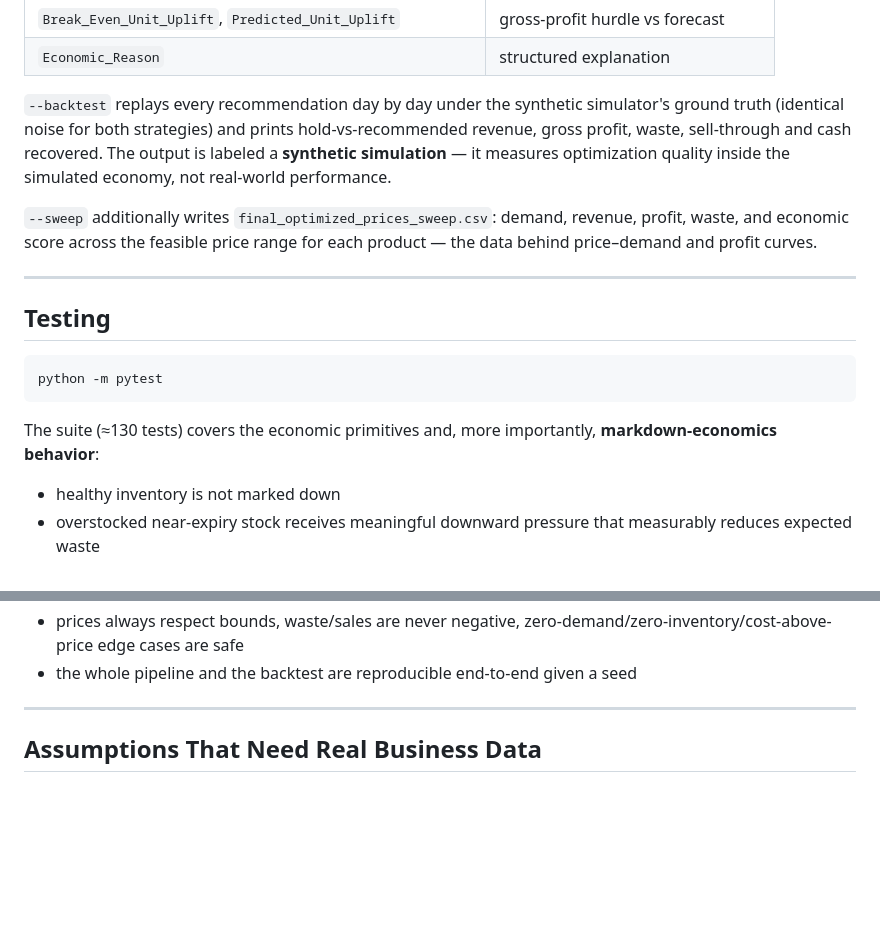
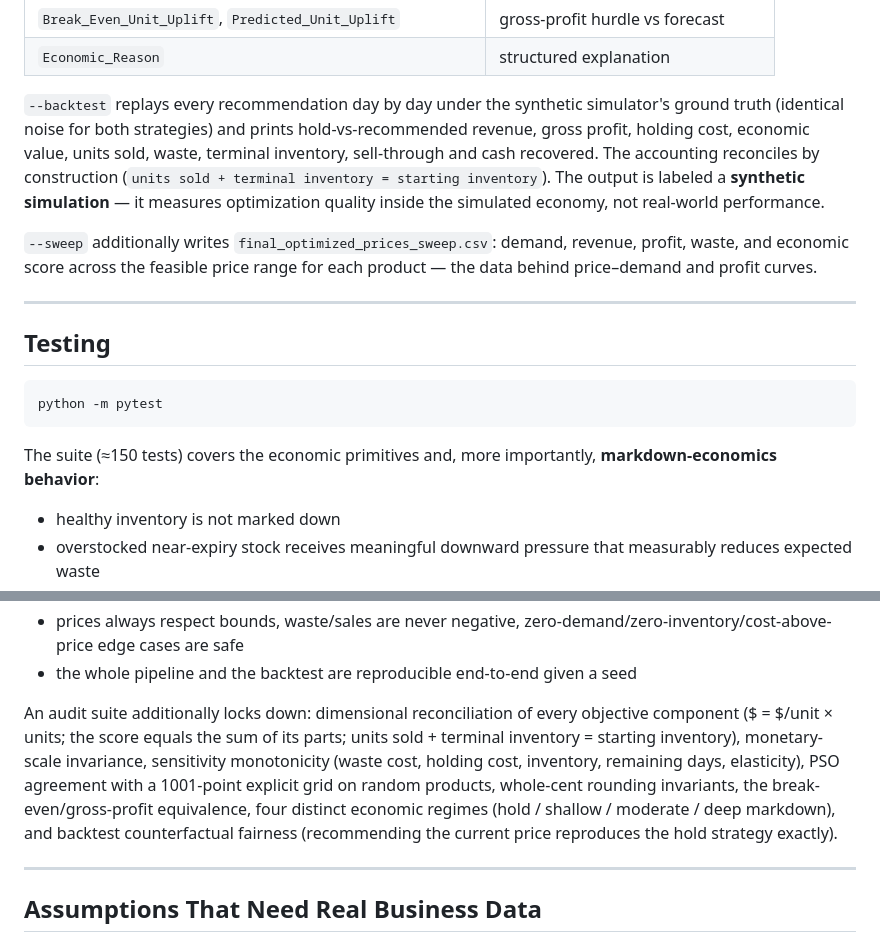
Before and after one commit to Solly2201/Self-Shelf, a Markdown page: README.md, 2 parts joined by grey strips. Rendered like a GitHub page; blank space fills up the shorter version.

Commit message:
Document the audit guarantees and expanded backtest reporting

````diff
--- a/README.md
+++ b/README.md
@@ -220,7 +220,7 @@ Output goes to `output/final_optimized_prices.csv` as a full economic audit of e
 | `Break_Even_Unit_Uplift`, `Predicted_Unit_Uplift` | gross-profit hurdle vs forecast |
 | `Economic_Reason` | structured explanation |
 
-`--backtest` replays every recommendation day by day under the synthetic simulator's ground truth (identical noise for both strategies) and prints hold-vs-recommended revenue, gross profit, waste, sell-through and cash recovered. The output is labeled a **synthetic simulation** — it measures optimization quality inside the simulated economy, not real-world performance.
+`--backtest` replays every recommendation day by day under the synthetic simulator's ground truth (identical noise for both strategies) and prints hold-vs-recommended revenue, gross profit, holding cost, economic value, units sold, waste, terminal inventory, sell-through and cash recovered. The accounting reconciles by construction (`units sold + terminal inventory = starting inventory`). The output is labeled a **synthetic simulation** — it measures optimization quality inside the simulated economy, not real-world performance.
 
 `--sweep` additionally writes `final_optimized_prices_sweep.csv`: demand, revenue, profit, waste, and economic score across the feasible price range for each product — the data behind price–demand and profit curves.
 
@@ -232,7 +232,7 @@ Output goes to `output/final_optimized_prices.csv` as a full economic audit of e
 python -m pytest
 ```
 
-The suite (≈130 tests) covers the economic primitives and, more importantly, **markdown-economics behavior**:
+The suite (≈150 tests) covers the economic primitives and, more importantly, **markdown-economics behavior**:
 
 - healthy inventory is not marked down
 - overstocked near-expiry stock receives meaningful downward pressure that measurably reduces expected waste
@@ -246,6 +246,8 @@ The suite (≈130 tests) covers the economic primitives and, more importantly, *
 - price-path evaluation reproduces the one-shot objective exactly, and acting now beats waiting for overstocked short-dated stock
 - prices always respect bounds, waste/sales are never negative, zero-demand/zero-inventory/cost-above-price edge cases are safe
 - the whole pipeline and the backtest are reproducible end-to-end given a seed
+
+An audit suite additionally locks down: dimensional reconciliation of every objective component ($ = $/unit × units; the score equals the sum of its parts; units sold + terminal inventory = starting inventory), monetary-scale invariance, sensitivity monotonicity (waste cost, holding cost, inventory, remaining days, elasticity), PSO agreement with a 1001-point explicit grid on random products, whole-cent rounding invariants, the break-even/gross-profit equivalence, four distinct economic regimes (hold / shallow / moderate / deep markdown), and backtest counterfactual fairness (recommending the current price reproduces the hold strategy exactly).
 
 ---
 
````
